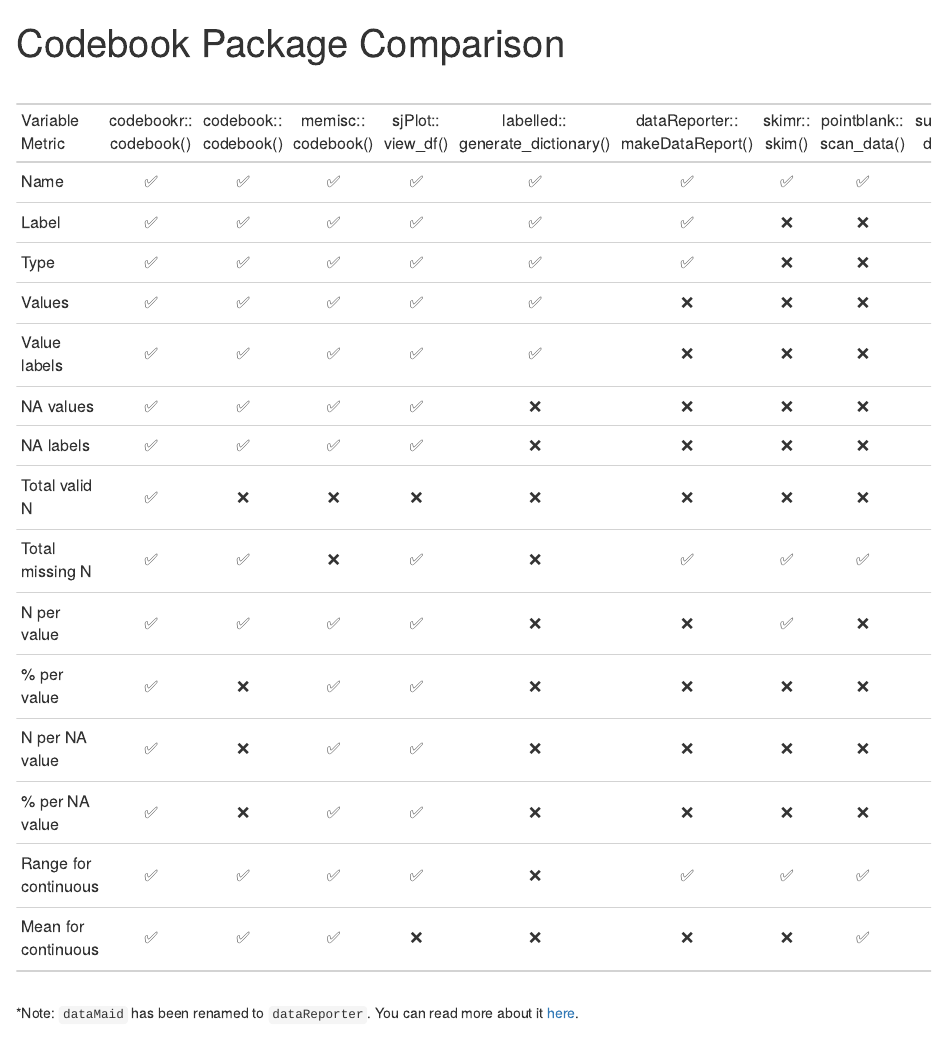
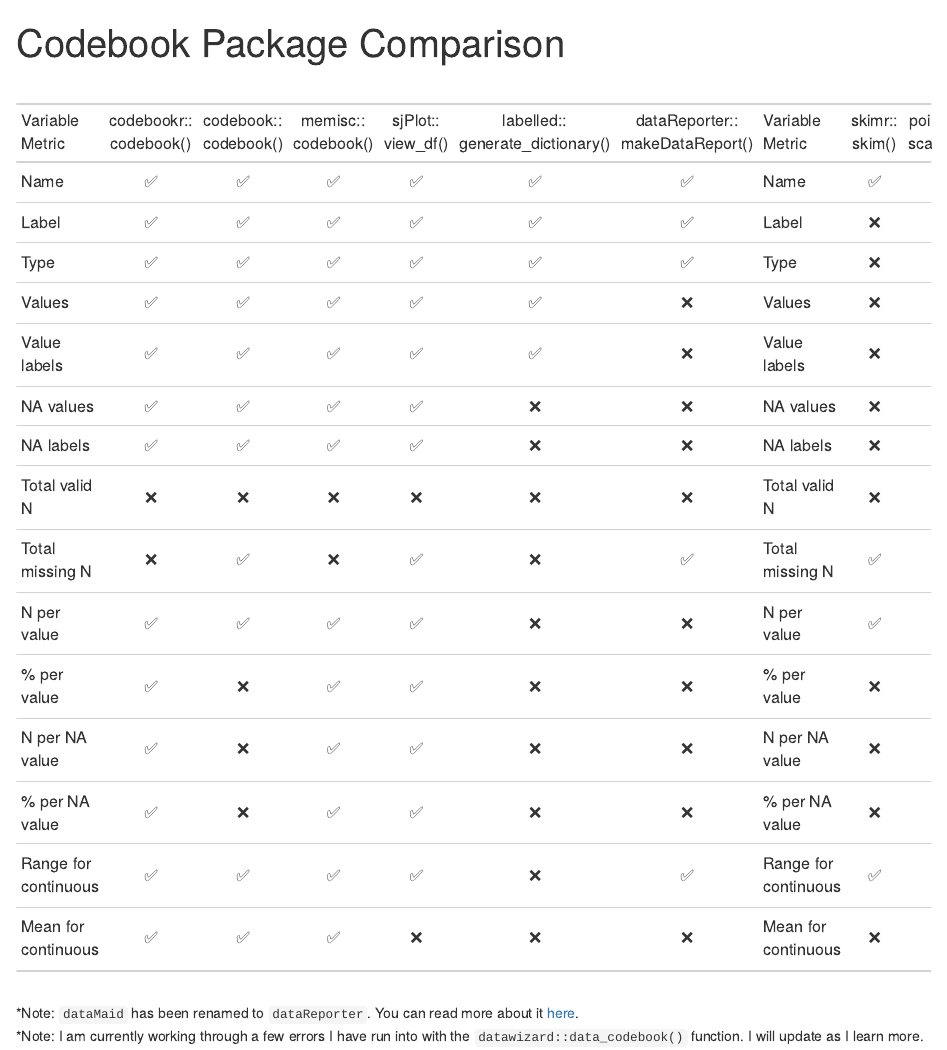
Before and after one commit to Cghlewis/codebook-pkg-comparison, an R Markdown document (index.Rmd): the page in a window 1100 px wide, from its top. The pictures show the output file index.html that the author committed with the source, opened offline.

Commit message:
Updates to codebookr package metrics :(

````diff
--- a/index.Rmd
+++ b/index.Rmd
@@ -20,21 +20,7 @@
 
 tibble::tribble(
   ~`Variable Metric`, ~`codebook::codebook()`, ~`memisc::codebook()`, ~`sjPlot::view_df()`,
-  ~`labelled::generate_dictionary()`, ~ `dataReporter::makeDataReport()`, ~ `skimr::skim()`,
+  ~`labelled::generate_dictionary()`, ~ `dataReporter::makeDataReport()`,~`Variable Metric2`,
+  ~ `skimr::skim()`,
   ~ `pointblank::scan_data()`, ~ `summarytools::dfSummary()`,
-  ~ `gtsummary::tbl_summary()`, ~ `codebookr::codebook()`,
-  "Name", yes, yes, yes, yes, yes, yes, yes, yes, yes, yes,
-  "Label", yes, yes, yes, yes, yes, no, no, yes, yes, yes,
-  "Type", yes, yes, yes, yes, yes, no, no, yes, no, yes,
-  "Values", yes, yes, yes, yes, no, no, no, yes, yes, yes,
-  "Value labels", yes, yes, yes, yes, no, no, no, no, no, yes,
-  "NA values", yes, yes, yes, no, no, no, no, no, yes, yes,
-  "NA labels", yes, yes, yes, no, no, no, no, no, no, yes,
-  "Total valid N", no, no, no, no, no, no, no, yes, yes, yes,
-  "Total missing N", yes, no, yes, no, yes, yes, yes, yes, yes, yes,
-  "N per value", yes, yes, yes, no, no, yes, no, yes, yes, yes,
-  "% per value", no, yes, yes, no, no, no, no, yes, yes, yes,
-  "N per NA value", no, yes, yes, no, no, no, no, no, yes, yes,
-  "% per NA value" , no, yes, yes, no, no, no, no, no, yes, yes,
-  "Range for continuous", yes, yes, yes, no, yes, yes, yes, yes, yes, yes,
-  "Mean for continuous", yes, yes, no, no, no, no, yes, yes, yes, yes
+  ~ `gtsummary::tbl_summary()`, ~ `codebookr::codebook()`, ~ `datawizard::data_codebook()`,
@@ -41,3 +31,14 @@
+  "Value labels", yes, yes, yes, yes, no, "Value labels", no, no, no, no, yes, yes,
+  "NA values", yes, yes, yes, no, no, "NA values", no, no, no, yes, yes, yes,
+  "NA labels", yes, yes, yes, no, no, "NA labels", no, no, no, no, yes, yes,
+  "Total valid N", no, no, no, no, no, "Total valid N", no, no, yes, yes, no, no,
+  "Total missing N", yes, no, yes, no, yes, "Total missing N", yes, yes, yes, yes, no, yes,
+  "N per value", yes, yes, yes, no, no, "N per value", yes, no, yes, yes, yes, yes,
+  "% per value", no, yes, yes, no, no, "% per value", no, no, yes, yes, yes, no,
+  "N per NA value", no, yes, yes, no, no, "N per NA value", no, no, no, yes, yes, yes,
+  "% per NA value" , no, yes, yes, no, no, "% per NA value", no, no, no, yes, yes, no,
+  "Range for continuous", yes, yes, yes, no, yes, "Range for continuous", yes, yes, yes, yes, yes, yes,
+  "Mean for continuous", yes, yes, no, no, no, "Mean for continuous", no, yes, yes, yes, yes, no
 ) %>%
   relocate(`codebookr::codebook()`, .before = `codebook::codebook()`) %>%
   gt::gt() %>%
@@ -48,12 +49,13 @@
                `sjPlot::view_df()` = "sjPlot::\nview_df()",
                `labelled::generate_dictionary()` = "labelled::\ngenerate_dictionary()",
                `dataReporter::makeDataReport()` = "dataReporter::\nmakeDataReport()",
+               `Variable Metric2` = "Variable\nMetric",
                `skimr::skim()` = "skimr::\nskim()",
                `pointblank::scan_data()` = "pointblank::\nscan_data()",
                `summarytools::dfSummary()` = "summarytools::\ndfSummary()",
                `gtsummary::tbl_summary()` = "gtsummary::\ntbl_summary()",
-              `codebookr::codebook()` =
-"codebookr::\ncodebook()",
+              `codebookr::codebook()` = "codebookr::\ncodebook()",
+              `datawizard::data_codebook()` = "datawizard::\ndata_codebook()"
                )
 
 ```
@@ -61,6 +63,7 @@
 <br>
 
 *Note: `dataMaid` has been renamed to `dataReporter`. You can read more about it [here](https://github.com/ekstroem/dataMaid).
+\*Note: I am currently working through a few errors I have run into with the `datawizard::data_codebook()` function. I will update as I learn more.
 
 ```{r, eval = FALSE, include=FALSE, echo = FALSE}
 
````
Also changed, not shown: img.PNG, index.html, index.Rmd (8 more changed lines).
